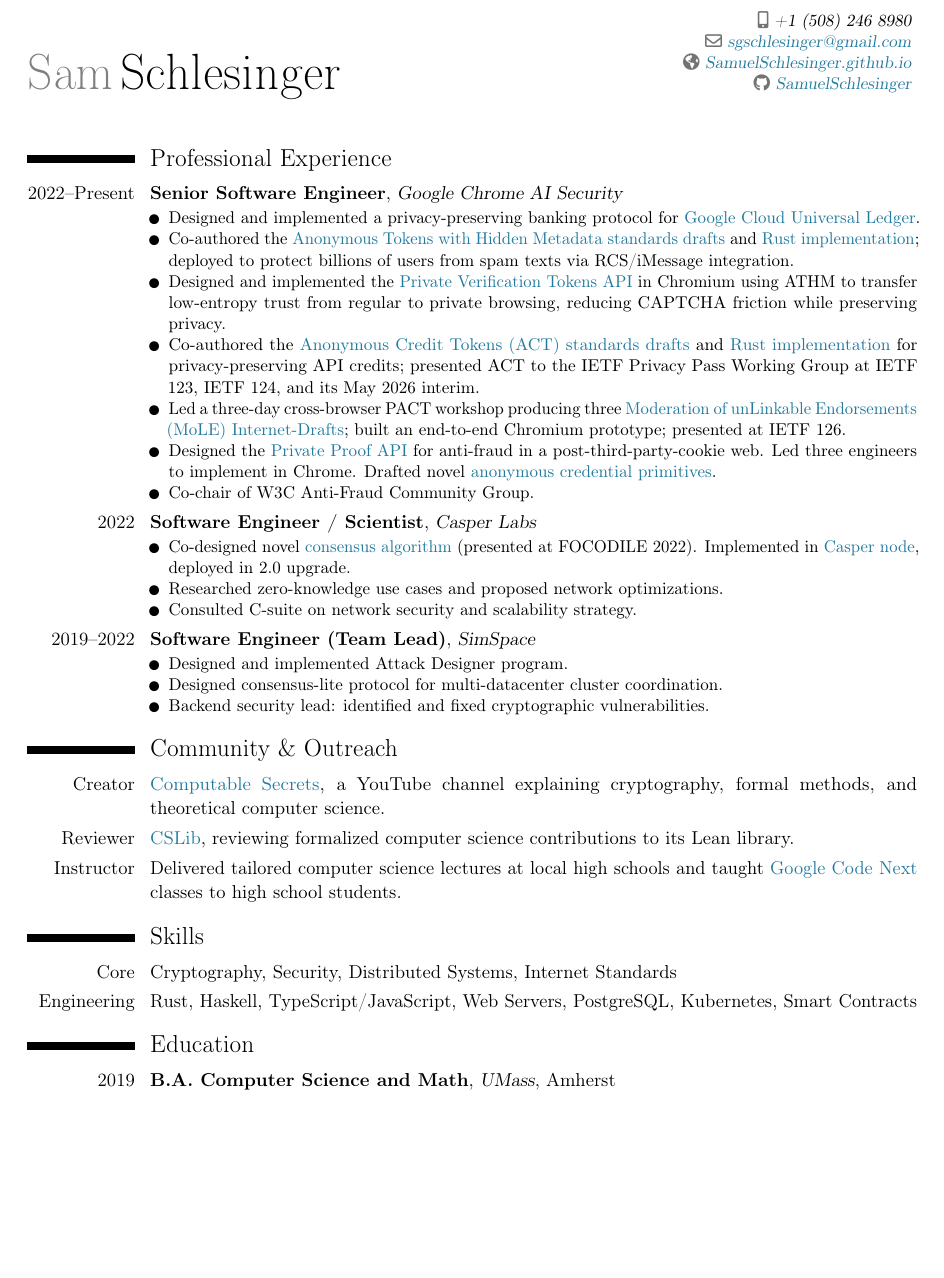
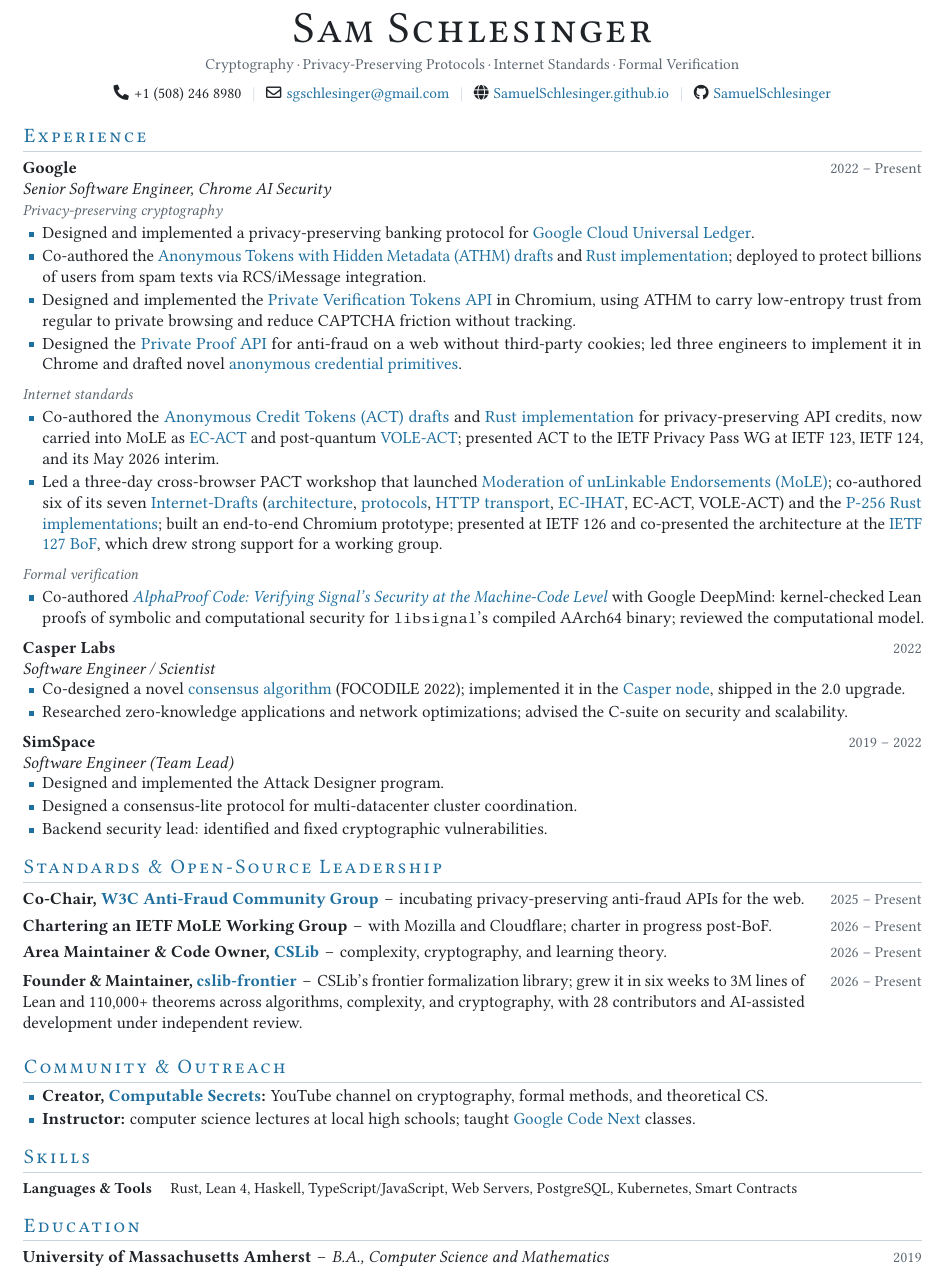
Before and after one commit to SamuelSchlesinger/resume, a LaTeX CV (resume.tex): part of the page, cut so that both start at the same text, the shorter picture padded with empty space. Compiled offline with pdfLaTeX.

Commit message:
Redesign resume layout and add Signal, MoLE, and CSLib work
- Replace moderncv with a custom one-page layout (Libertinus, small-caps
  section rules, right-aligned dates, grouped Google bullets)
- Add co-authorship of AlphaProof Code: Verifying Signal's Security at
  the Machine-Code Level (Google DeepMind)
- Expand ACT and MoLE bullets with the six co-authored MoLE drafts,
  P-256 Rust implementations, and the IETF 127 BoF
- Add Standards & Open-Source Leadership: W3C Anti-Fraud CG co-chair,
  IETF MoLE chartering, CSLib area maintainer, cslib-frontier founder

```diff
--- a/resume.tex
+++ b/resume.tex
@@ -10,5 +16 @@
 
-\firstname{Sam}
-\familyname{Schlesinger}
-\mobile{+1~(508)~246~8980}
-\email{sgschlesinger@gmail.com}
@@ -18,52 +66,88 @@
 \begin{document}
 
-\makecvtitle
-\vspace{-1em}
+% ---------------------------------------------------------------- header
+\begin{center}
+  {\fontsize{26}{28}\selectfont\textls[60]{\textsc{Sam Schlesinger}}}\par
+  \vspace{0.35em}
+  {\color{muted}\small Cryptography\,\textperiodcentered\,Privacy-Preserving Protocols\,\textperiodcentered\,Internet Standards\,\textperiodcentered\,Formal Verification}\par
+  \vspace{0.45em}
+  {\small
+    \faPhone*\,\,+1~(508)~246~8980\sep
+    \faEnvelope[regular]\,\,\href{mailto:sgschlesinger@gmail.com}{sgschlesinger@gmail.com}\sep
+    \faGlobe\,\,\href{https://SamuelSchlesinger.github.io}{SamuelSchlesinger.github.io}\sep
+    \faGithub\,\,\href{https://github.com/SamuelSchlesinger}{SamuelSchlesinger}}
+\end{center}
+\vspace{-0.6em}
 
-\section{Professional Experience}
+% ---------------------------------------------------------------- experience
+\section{Experience}
 
-\cventry{2022--Present}{Senior Software Engineer}{Google Chrome AI Security}{}{}
-{
+\entry{Google}{2022 -- Present}{Senior Software Engineer, Chrome AI Security}{}
+\theme{Privacy-preserving cryptography}
 \begin{itemize}
   \item Designed and implemented a privacy-preserving banking protocol for \href{https://cloud.google.com/application/web3/universal-ledger}{Google Cloud Universal Ledger}.
-        \item Co-authored the \href{https://github.com/cathieyun/draft-athm}{Anonymous Tokens with Hidden Metadata standards drafts} and \href{https://github.com/google/anonymous-tokens}{Rust implementation}; deployed to protect billions of users from spam texts via RCS/iMessage integration.
-        \item Designed and implemented the \href{https://github.com/explainers-by-googlers/private-verification-tokens}{Private Verification Tokens API} in Chromium using ATHM to transfer low-entropy trust from regular to private browsing, reducing CAPTCHA friction while preserving privacy.
-        \item Co-authored the \href{https://github.com/SamuelSchlesinger/draft-act}{Anonymous Credit Tokens (ACT) standards drafts} and \href{https://github.com/SamuelSchlesinger/anonymous-credit-tokens}{Rust implementation} for privacy-preserving API credits; presented ACT to the IETF Privacy Pass Working Group at IETF 123, IETF 124, and its May 2026 interim.
-        \item Led a three-day cross-browser PACT workshop producing three \href{https://github.com/Moderation-of-unLinkable-Endorsements/internet-drafts}{Moderation of unLinkable Endorsements (MoLE) Internet-Drafts}; built an end-to-end Chromium prototype; presented at IETF 126.
-        \item Designed the \href{https://explainers-by-googlers.github.io/private-proof/}{Private Proof API} for anti-fraud in a post-third-party-cookie web. Led three engineers to implement in Chrome. Drafted novel \href{https://github.com/samuelSchlesinger/authenticated-pseudonyms/}{anonymous credential primitives}.
-        \item Co-chair of W3C Anti-Fraud Community Group.
+  \item Co-authored the \href{https://github.com/cathieyun/draft-athm}{Anonymous Tokens with Hidden Metadata (ATHM) drafts} and \href{https://github.com/google/anonymous-tokens}{Rust implementation}; deployed to protect billions of users from spam texts via RCS/iMessage integration.
+  \item Designed and implemented the \href{https://github.com/explainers-by-googlers/private-verification-tokens}{Private Verification Tokens API} in Chromium, using ATHM to carry low-entropy trust from regular to private browsing and reduce CAPTCHA friction without tracking.
+  \item Designed the \href{https://explainers-by-googlers.github.io/private-proof/}{Private Proof API} for anti-fraud on a web without third-party cookies; led three engineers to implement it in Chrome and drafted novel \href{https://github.com/samuelSchlesinger/authenticated-pseudonyms/}{anonymous credential primitives}.
 \end{itemize}
-}
+\theme{Internet standards}
+\begin{itemize}
+  \item Co-authored the \href{https://github.com/SamuelSchlesinger/draft-act}{Anonymous Credit Tokens (ACT) drafts} and \href{https://github.com/SamuelSchlesinger/anonymous-credit-tokens}{Rust implementation} for privacy-preserving API credits, now carried into MoLE as \href{https://moderation-of-unlinkable-endorsements.github.io/internet-drafts/draft-schlesinger-mole-ec-act.html}{EC-ACT} and post-quantum \href{https://moderation-of-unlinkable-endorsements.github.io/internet-drafts/draft-authors-mole-vole-act.html}{VOLE-ACT}; presented ACT to the IETF Privacy Pass WG at IETF 123, IETF 124, and its May 2026 interim.
+  \item Led a three-day cross-browser PACT workshop that launched \href{https://github.com/Moderation-of-unLinkable-Endorsements}{Moderation of unLinkable Endorsements (MoLE)}; co-authored six of its seven \href{https://github.com/Moderation-of-unLinkable-Endorsements/internet-drafts}{Internet-Drafts} (\href{https://moderation-of-unlinkable-endorsements.github.io/internet-drafts/draft-jms-mole-architecture.html}{architecture}, \href{https://moderation-of-unlinkable-endorsements.github.io/internet-drafts/draft-jms-mole-protocols.html}{protocols}, \href{https://moderation-of-unlinkable-endorsements.github.io/internet-drafts/draft-jms-mole-http-transport.html}{HTTP transport}, \href{https://moderation-of-unlinkable-endorsements.github.io/internet-drafts/draft-ladd-mole-ec-ihat.html}{EC-IHAT}, EC-ACT, VOLE-ACT) and the \href{https://github.com/Moderation-of-unLinkable-Endorsements/mole-p256-rs}{P-256 Rust implementations}; built an end-to-end Chromium prototype; presented at IETF 126 and co-presented the architecture at the \href{https://youtu.be/LLEFuf5hscc}{IETF 127 BoF}, which drew strong support for a working group.
+\end{itemize}
+\theme{Formal verification}
+\begin{itemize}
+  \item Co-authored \href{https://github.com/google-deepmind/code-verification}{\textit{AlphaProof Code: Verifying Signal's Security at the Machine-Code Level}} with Google DeepMind: kernel-checked Lean proofs of symbolic and computational security for \texttt{libsignal}'s compiled AArch64 binary; reviewed the computational model.
+\end{itemize}
 
-\cventry{2022}{Software Engineer / Scientist}{Casper Labs}{}{}
-{
+\vspace{0.35em}
+\entry{Casper Labs}{2022}{Software Engineer / Scientist}{}
 \begin{itemize}
-        \item Co-designed novel \href{https://arxiv.org/abs/2205.06314}{consensus algorithm} (presented at FOCODILE 2022). Implemented in \href{https://github.com/casper-network/casper-node}{Casper node}, deployed in 2.0 upgrade.
-        \item Researched zero-knowledge use cases and proposed network optimizations.
-        \item Consulted C-suite on network security and scalability strategy.
+  \item Co-designed a novel \href{https://arxiv.org/abs/2205.06314}{consensus algorithm} (FOCODILE 2022); implemented it in the \href{https://github.com/casper-network/casper-node}{Casper node}, shipped in the 2.0 upgrade.
+  \item Researched zero-knowledge applications and network optimizations; advised the C-suite on security and scalability.
 \end{itemize}
-}
 
-\cventry{2019--2022}{Software Engineer (Team Lead)}{SimSpace}{}{}
-{
+\vspace{0.35em}
+\entry{SimSpace}{2019 -- 2022}{Software Engineer (Team Lead)}{}
 \begin{itemize}
-        \item Designed and implemented Attack Designer program.
-        \item Designed consensus-lite protocol for multi-datacenter cluster coordination.
+  \item Designed and implemented the Attack Designer program.
+  \item Designed a consensus-lite protocol for multi-datacenter cluster coordination.
   \item Backend security lead: identified and fixed cryptographic vulnerabilities.
 \end{itemize}
-}
 
+% ---------------------------------------------------------------- leadership
+\section{Standards \& Open-Source Leadership}
+
+\role{Co-Chair, \href{https://www.w3.org/community/antifraud/}{W3C Anti-Fraud Community Group}}{2025 -- Present}
+  {incubating privacy-preserving anti-fraud APIs for the web.}
+
+\role{Chartering an IETF MoLE Working Group}{2026 -- Present}
+  {with Mozilla and Cloudflare; charter in progress post-BoF.}
+
+\role{Area Maintainer \& Code Owner, \href{https://www.cslib.io/}{CSLib}}{2026 -- Present}
+  {complexity, cryptography, and learning theory.}
+
+\role{Founder \& Maintainer, \href{https://github.com/cslib-community/cslib-frontier}{cslib-frontier}}{2026 -- Present}
+  {CSLib's frontier formalization library; grew it in six weeks to 3M lines of Lean and 110{,}000+ theorems across algorithms, complexity, and cryptography, with 28 contributors and AI-assisted development under independent review.}
+
+% ---------------------------------------------------------------- community
 \section{Community \& Outreach}
+\begin{itemize}
+  \item \textbf{Creator, \href{https://www.youtube.com/@computablesecrets}{Computable Secrets}:} YouTube channel on cryptography, formal methods, and theoretical CS.
+  \item \textbf{Instructor:} computer science lectures at local high schools; taught \href{https://codenext.withgoogle.com/}{Google Code Next} classes.
+\end{itemize}
 
-\cvitem{Creator}{\href{https://www.youtube.com/@computablesecrets}{Computable Secrets}, a YouTube channel explaining cryptography, formal methods, and \mbox{theoretical} computer science.}
-\cvitem{Reviewer}{\href{https://www.cslib.io/}{CSLib}, reviewing formalized computer science contributions to its Lean library.}
-\cvitem{Instructor}{Delivered tailored computer science lectures at local high schools and taught \href{https://codenext.withgoogle.com/}{Google Code Next} classes to high school students.}
+% ---------------------------------------------------------------- skills
+\section{Skills}
+{\small
+\begin{tabularx}{\linewidth}{@{}l@{\hspace{1.2em}}X@{}}
+  \textbf{Languages \& Tools} & Rust, Lean 4, Haskell, TypeScript/JavaScript, Web Servers, PostgreSQL, Kubernetes, Smart Contracts \\
+\end{tabularx}}
 
-\section{Skills}
-\cvitem{Core}{Cryptography, Security, Distributed Systems, Internet Standards}
-\cvitem{Engineering}{Rust, Haskell, TypeScript/JavaScript, Web Servers, PostgreSQL, Kubernetes, Smart Contracts}
-
+% ---------------------------------------------------------------- education
 \section{Education}
-\cventry{2019}{B.A. Computer Science and Math}{UMass}{Amherst}{}{}
+\begin{tabularx}{\linewidth}{@{}X r@{}}
+  \textbf{University of Massachusetts Amherst}\,\,\textendash\,\,\textit{B.A., Computer Science and Mathematics} & {\color{muted}\small 2019} \\
+\end{tabularx}
 
 \end{document}
```
Also changed, not shown: resume.pdf, resume.tex (72 more changed lines). Lines whose indentation alone changed are shown as unchanged.
